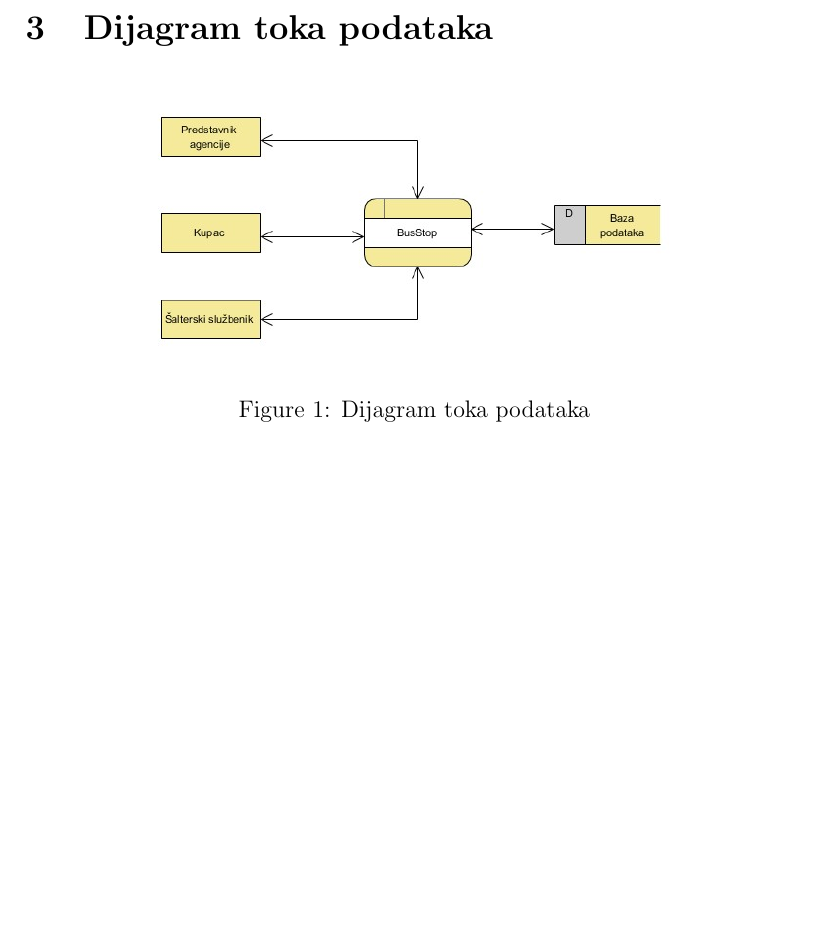
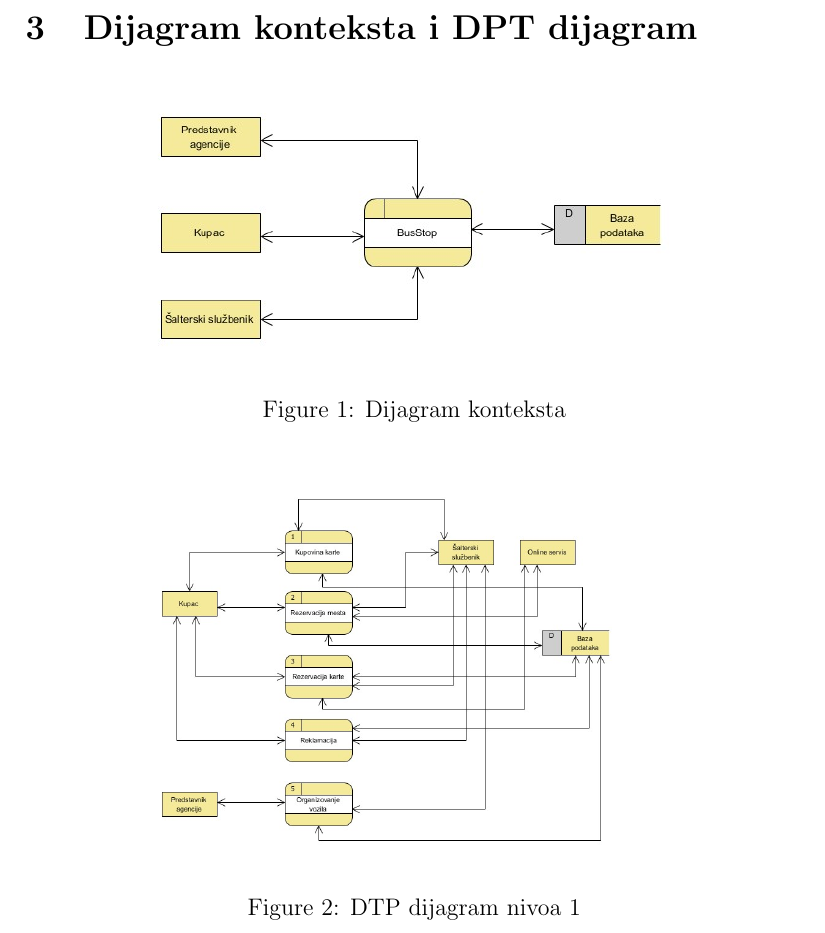
Before and after one commit to Tatjana95/IS-BusStop, a LaTeX document (Projekat/BusStop.tex, which reads Projekat/projekat.tex): part of page 4 of 7 before the commit and part of page 4 of 8 after it, cut at the place of the change, the shorter picture padded with empty space. The pictures show the PDF file Projekat/BusStop.pdf that the author committed with the source.

Commit message:
Dodati dijagram konteksta i DTP dijagram

```diff
--- a/Projekat/projekat.tex
+++ b/Projekat/projekat.tex
@@ -6,11 +6,18 @@ Tema ovog projekta je razvijanje globalnog informacionog sistema za Medj{}ugrads
 Ovaj informacioni sistem nam pru\v za mogu\'cnost da izaberemo po\v cetnu i krajnju stanicu, kao i datum polaska. Sistem nam daje uvid u sve polaske za datu destinaciju na odabrani datum kao i cene karata.
 Osnovna namena na\v seg informacionog sistema je da na \v sto efikasniji na\v cin omogu\'ci kupovinu/prodaju, rezervaciju (kako karata tako i mesta) i eventualne reklamacije. Kupovina je mogu\'ca iskljucivo na \v salteru, dok se rezervacija i reklamacija mogu obaviti putem telefona ili online. Ukoliko se kupac koji je rezervisao kartu ili mesto ne pojavi do odredjenog vremena, rezervacija se ponistava. Prilikom kupovine kupac ostvaruje pravo na neke od popusta omogu\'cene od strane prevoznika. Da bi se to \v sto efikasnije izvelo sistem mora da brine i o raspolo\v zivim resursima na polaznoj stanici. Svakog trenutka sistem mora da ima uvid o broju raspolo\v zivih mesta na izabranoj pocetnoj stanici (koliko je putnika u\v slo i iza\v slo na predhodnim stanicama). U slu\v caju velikog interesovanja (do nekog odredjenog perioda, 5 min pre dolaska autobusa na peron) sistem obave\v stava da \'ce biti potreban dodatni broj mesta. Ukoliko je prevoznik u mogu\'cnosti (na raspolaganju u blizini ima dodatna vozila i voza\v ce) pove\'cava se broj mesta (trenutni autobus se zamenjuje autobusom sa ve\'cim brojem mesta ili uvodjenjem dodatnog vozila). Takodje, ako je zanteresovanost jako mala, moze se planirani autobus zameniti vozilom manjeg kapaciteta. Sistem vodi racuna i o broju slobodnih perona, da bi u slu\v caju uvodjenja novog vozila ono imalo gde da se smesti (po\v zeljno je da u svakom trenutku imamo slobodan peron). Na jednom peronu razmak izmedju dva polaska treba da bude najmanje 15 minuta.
 
-\section{Dijagram toka podataka}
+\section{Dijagram konteksta i DPT dijagram}
 \begin{figure}[!htb]
 	\centering
-	\includegraphics[width=0.7\linewidth]{DTP}
-	\caption{Dijagram toka podataka}
+	\includegraphics[width=0.7\linewidth]{"../Slike/Dijagram konteksta"}
+	\caption{Dijagram konteksta}
+	\label{fig:dijagram-konteksta}
+\end{figure}
+
+\begin{figure}[!htb]
+	\centering
+	\includegraphics[width=0.7\linewidth]{../Slike/DTP}
+	\caption{DTP dijagram nivoa 1}
 	\label{fig:dtp}
 \end{figure}
 
```
Also changed, not shown: Projekat/BusStop.pdf, Projekat/projekat.tex (2 more changed lines).
